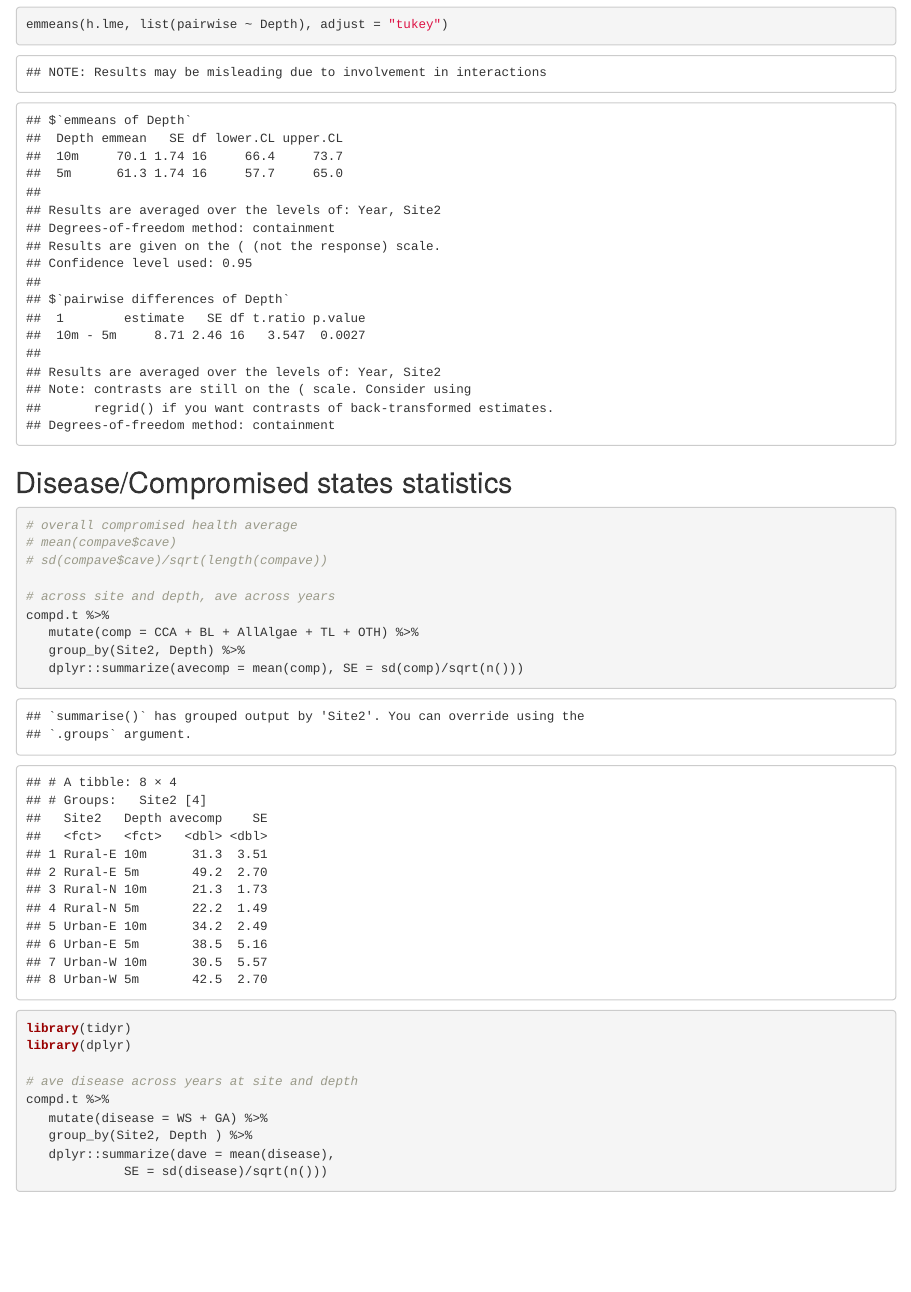
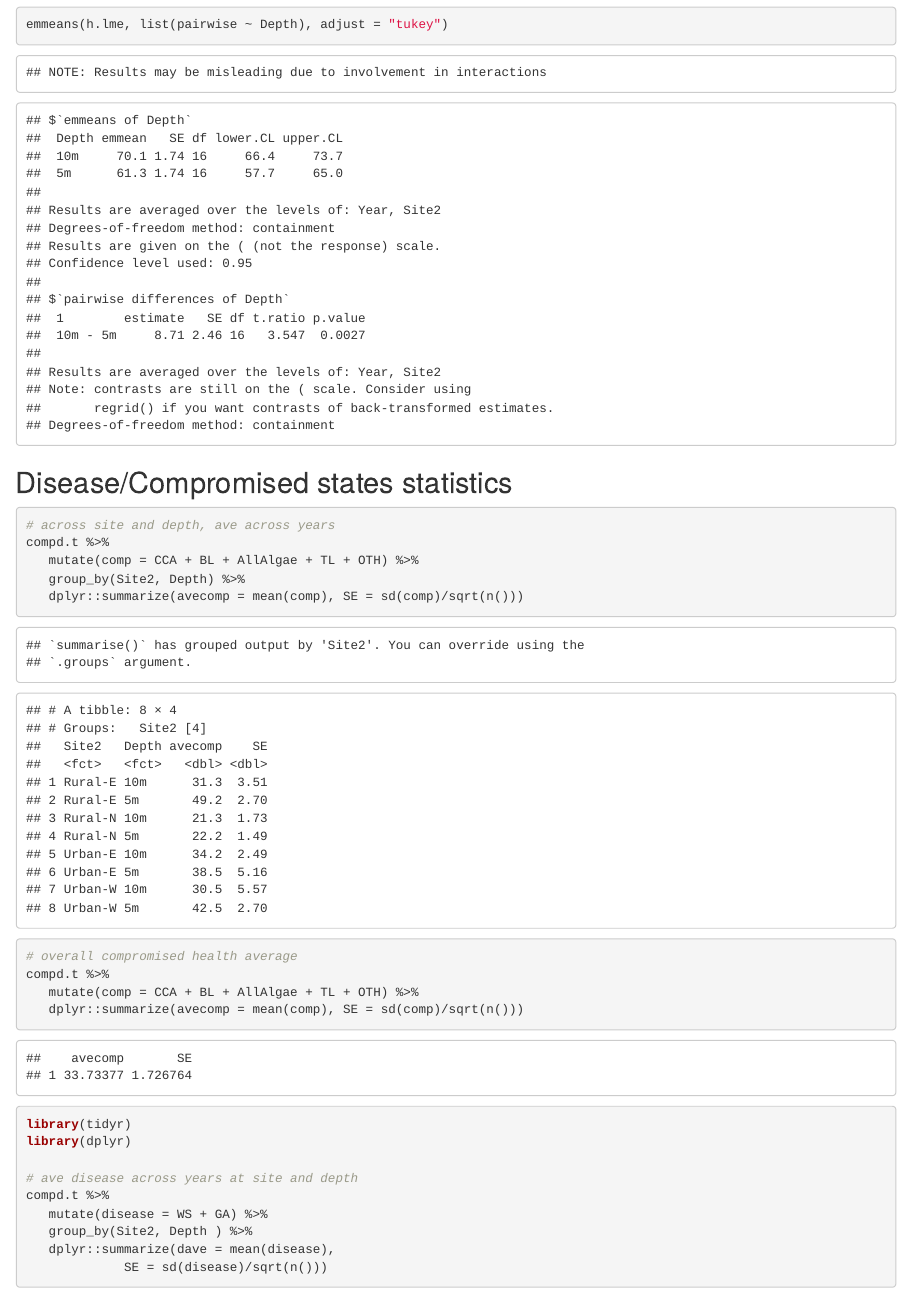
Before and after one commit to seaCatKim/Timor_surveys20152017, an R Markdown document (code/stats-2015-2017-disease_compromised_states.Rmd): the page in a window 1100 px wide, from 8060 px down. Rendered offline with R 4.5, knitr and Pandoc, with nearby package versions; some code elsewhere in the file could not run offline.

Commit message:
used dplyr to calculate overal compromised health percent

````diff
--- a/code/stats-2015-2017-disease_compromised_states.Rmd
+++ b/code/stats-2015-2017-disease_compromised_states.Rmd
@@ -84,14 +84,15 @@ emmeans(h.lme, list(pairwise ~ Depth), adjust = "tukey")
 ## Disease/Compromised states statistics
 
 ```{r ave total compromised states}
-# overall compromised health average
-# mean(compave$cave)
-# sd(compave$cave)/sqrt(length(compave))
-
 # across site and depth, ave across years
 compd.t %>%
    mutate(comp = CCA + BL + AllAlgae + TL + OTH) %>%
    group_by(Site2, Depth) %>%
+   dplyr::summarize(avecomp = mean(comp), SE = sd(comp)/sqrt(n()))
+
+# overall compromised health average
+compd.t %>%
+   mutate(comp = CCA + BL + AllAlgae + TL + OTH) %>%
    dplyr::summarize(avecomp = mean(comp), SE = sd(comp)/sqrt(n()))
 ```
 
````
